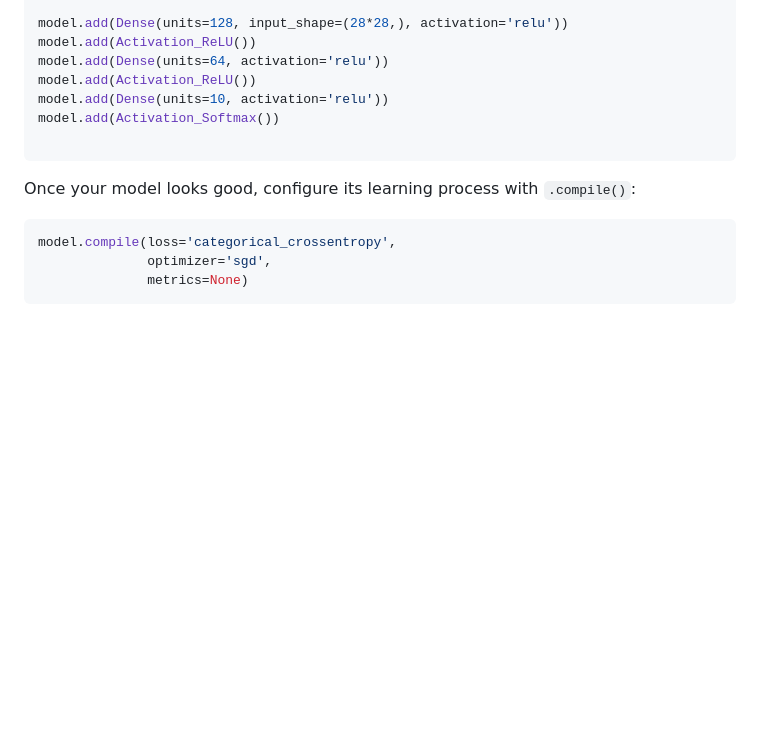
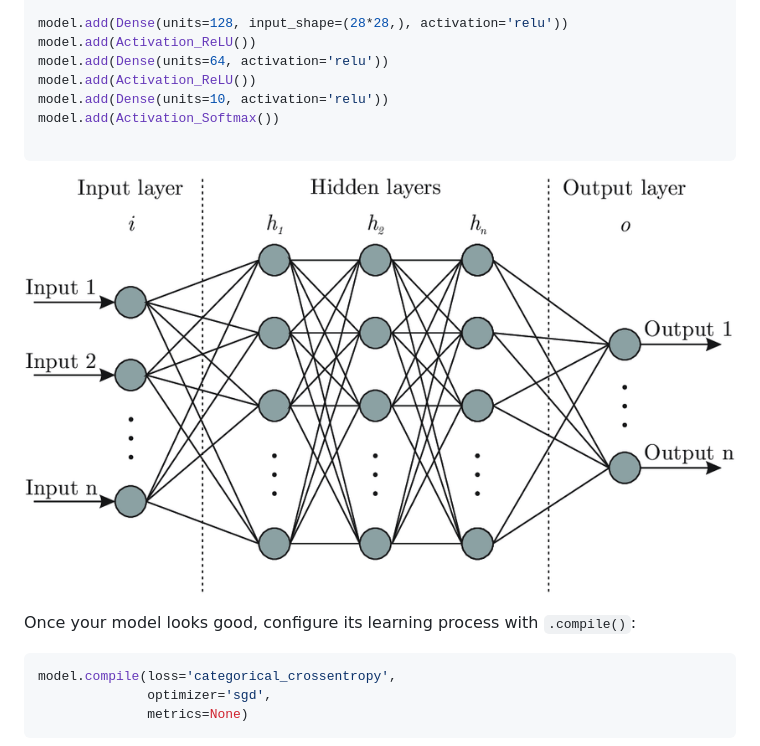
Before and after one commit to abelyo252/Clone-Keras, a Markdown page: README.md, the part around the change. GitHub-like rendering; blank space fills up the shorter version.

````diff
--- a/README.md
+++ b/README.md
@@ -123,6 +123,9 @@ model.add(Activation_Softmax())
 
 ```
 
+ ![Image](https://github.com/abelyo252/Clone-Keras/blob/main/ann_arch.png)
+
+
 Once your model looks good, configure its learning process with `.compile()`:
 
 ```python
````
